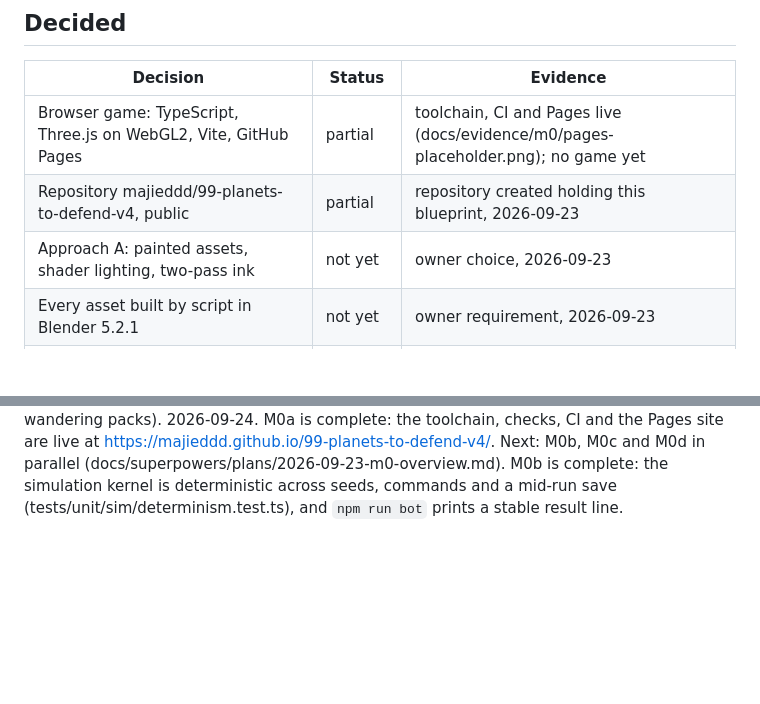
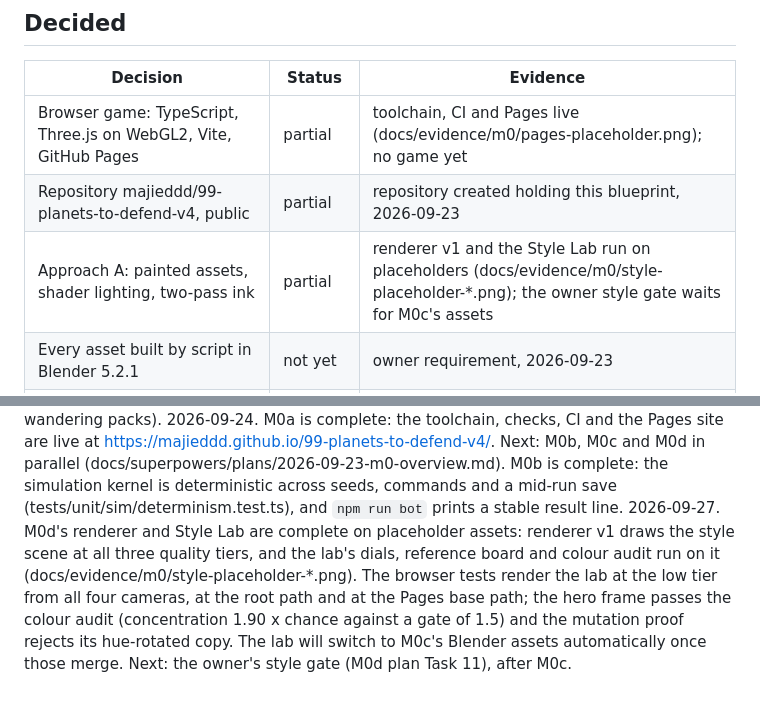
Before and after one commit to majieddd/99-planets-to-defend-v4, a Markdown page: docs/blueprint.md, 2 parts joined by grey strips. GitHub-like rendering; blank space fills up the shorter version.

Commit message:
Record M0d in the blueprint
The renderer v1 and Style Lab lines of the Task list are done, the approach
A row is partial (the renderer and lab run on placeholder assets, with
frames in docs/evidence/m0), and Where we are records M0d as complete on
placeholders with the owner's style gate to follow once M0c's assets merge.

Co-Authored-By: Claude Opus 5.5 <noreply@anthropic.com>

```diff
--- a/docs/blueprint.md
+++ b/docs/blueprint.md
@@ -1191,7 +1191,7 @@ The order of construction:
 |---|---|---|
 | Browser game: TypeScript, Three.js on WebGL2, Vite, GitHub Pages | partial | toolchain, CI and Pages live (docs/evidence/m0/pages-placeholder.png); no game yet |
 | Repository majieddd/99-planets-to-defend-v4, public | partial | repository created holding this blueprint, 2026-09-23 |
-| Approach A: painted assets, shader lighting, two-pass ink | not yet | owner choice, 2026-09-23 |
+| Approach A: painted assets, shader lighting, two-pass ink | partial | renderer v1 and the Style Lab run on placeholders (docs/evidence/m0/style-placeholder-*.png); the owner style gate waits for M0c's assets |
 | Every asset built by script in Blender 5.2.1 | not yet | owner requirement, 2026-09-23 |
 | Stylized, visored commanders | not yet | owner choice, 2026-09-23 |
 | Every v3 system returns, staged by milestone for quality | not yet | owner choice, 2026-09-23 |
@@ -1255,3 +1255,10 @@ https://majieddd.github.io/99-planets-to-defend-v4/. Next: M0b, M0c and M0d in p
 (docs/superpowers/plans/2026-09-23-m0-overview.md).
 M0b is complete: the simulation kernel is deterministic across seeds, commands and a mid-run save
 (tests/unit/sim/determinism.test.ts), and `npm run bot` prints a stable result line.
+2026-09-27. M0d's renderer and Style Lab are complete on placeholder assets: renderer v1 draws the
+style scene at all three quality tiers, and the lab's dials, reference board and colour audit run on
+it (docs/evidence/m0/style-placeholder-*.png). The browser tests render the lab at the low tier from
+all four cameras, at the root path and at the Pages base path; the hero frame passes the colour audit
+(concentration 1.90 x chance against a gate of 1.5) and the mutation proof rejects its hue-rotated
+copy. The lab will switch to M0c's Blender assets automatically once those merge. Next: the owner's
+style gate (M0d plan Task 11), after M0c.
```
Also changed, not shown: other parts of docs/blueprint.md (+2 -2 lines).
